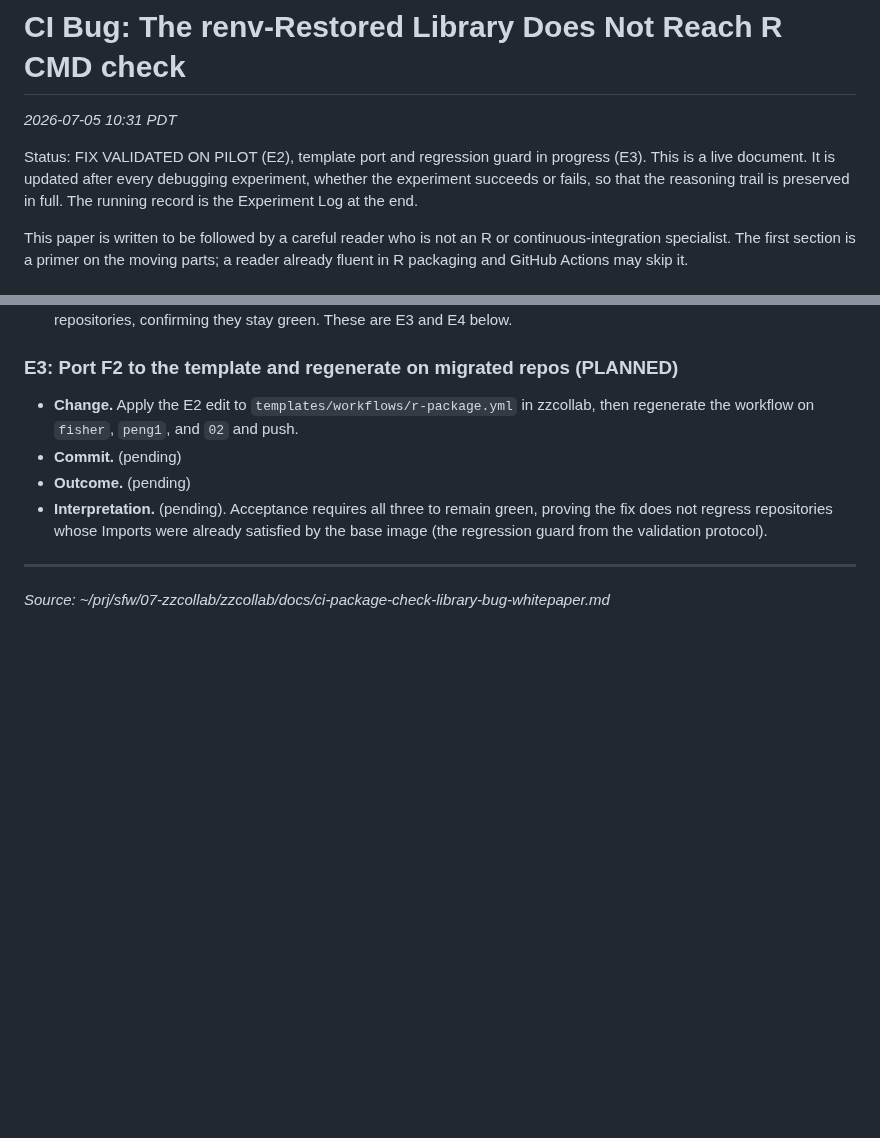
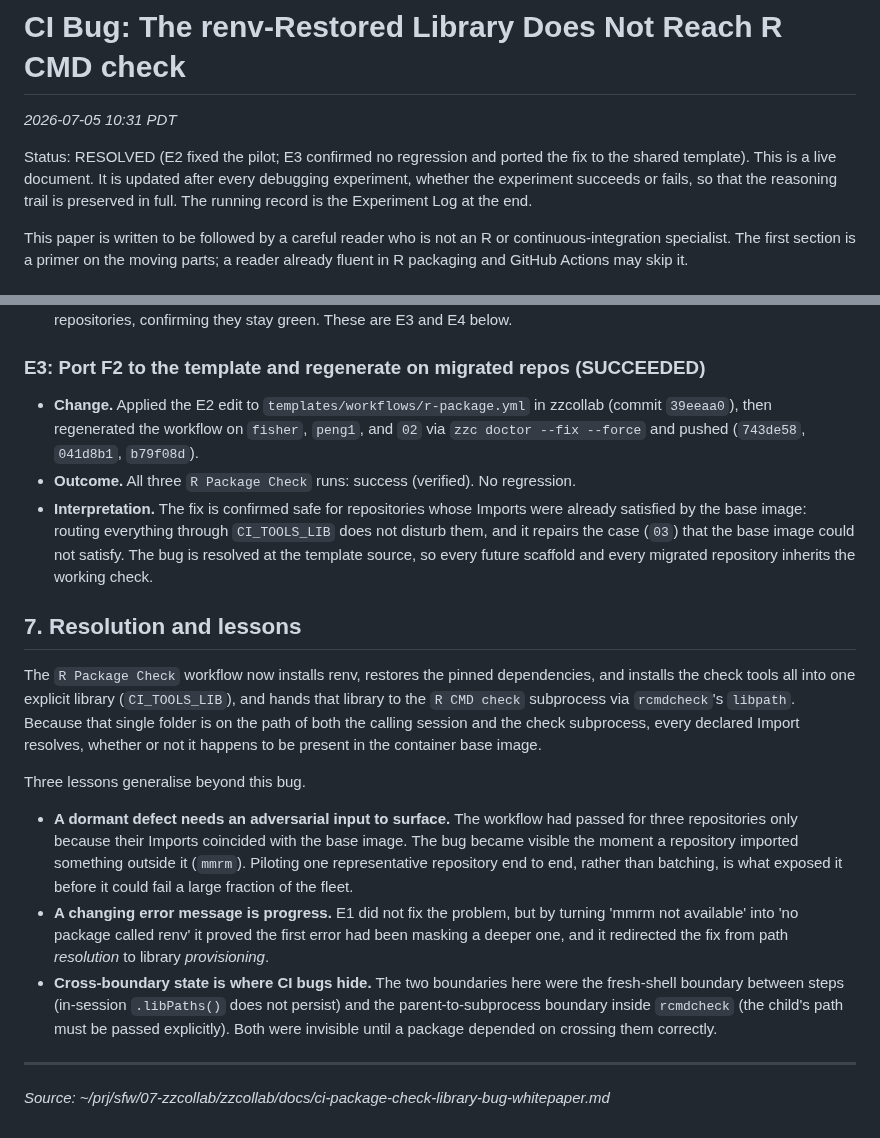
Before and after one commit to rgt47/zzcollab, a Markdown page: docs/ci-package-check-library-bug-whitepaper.md, 2 parts joined by grey strips. Rendered like a GitHub page; blank space fills up the shorter version.

Commit message:
docs(ci-bug): mark RESOLVED (E3 green, no regression) + add resolution/lessons

```diff
--- a/docs/ci-package-check-library-bug-whitepaper.md
+++ b/docs/ci-package-check-library-bug-whitepaper.md
@@ -2,10 +2,11 @@
 
 *2026-07-05 10:31 PDT*
 
-Status: FIX VALIDATED ON PILOT (E2), template port and regression guard in
-progress (E3). This is a live document. It is updated after every debugging
-experiment, whether the experiment succeeds or fails, so that the reasoning trail
-is preserved in full. The running record is the Experiment Log at the end.
+Status: RESOLVED (E2 fixed the pilot; E3 confirmed no regression and ported the
+fix to the shared template). This is a live document. It is updated after every
+debugging experiment, whether the experiment succeeds or fails, so that the
+reasoning trail is preserved in full. The running record is the Experiment Log at
+the end.
 
 This paper is written to be followed by a careful reader who is not an R or
 continuous-integration specialist. The first section is a primer on the moving
@@ -350,16 +351,46 @@ Entries are appended in order; the newest is at the bottom.
   already-migrated repositories, confirming they stay green. These are E3 and E4
   below.
 
-### E3: Port F2 to the template and regenerate on migrated repos (PLANNED)
+### E3: Port F2 to the template and regenerate on migrated repos (SUCCEEDED)
 
-- **Change.** Apply the E2 edit to `templates/workflows/r-package.yml` in
-  zzcollab, then regenerate the workflow on `fisher`, `peng1`, and `02` and push.
-- **Commit.** (pending)
-- **Outcome.** (pending)
-- **Interpretation.** (pending). Acceptance requires all three to remain green,
-  proving the fix does not regress repositories whose Imports were already
-  satisfied by the base image (the regression guard from the validation
-  protocol).
+- **Change.** Applied the E2 edit to `templates/workflows/r-package.yml` in
+  zzcollab (commit `39eeaa0`), then regenerated the workflow on `fisher`,
+  `peng1`, and `02` via `zzc doctor --fix --force` and pushed (`743de58`,
+  `041d8b1`, `b79f08d`).
+- **Outcome.** All three `R Package Check` runs: success (verified). No
+  regression.
+- **Interpretation.** The fix is confirmed safe for repositories whose Imports
+  were already satisfied by the base image: routing everything through
+  `CI_TOOLS_LIB` does not disturb them, and it repairs the case (`03`) that the
+  base image could not satisfy. The bug is resolved at the template source, so
+  every future scaffold and every migrated repository inherits the working check.
+
+## 7. Resolution and lessons
+
+The `R Package Check` workflow now installs renv, restores the pinned
+dependencies, and installs the check tools all into one explicit library
+(`CI_TOOLS_LIB`), and hands that library to the `R CMD check` subprocess via
+`rcmdcheck`'s `libpath`. Because that single folder is on the path of both the
+calling session and the check subprocess, every declared Import resolves,
+whether or not it happens to be present in the container base image.
+
+Three lessons generalise beyond this bug.
+
+- **A dormant defect needs an adversarial input to surface.** The workflow had
+  passed for three repositories only because their Imports coincided with the
+  base image. The bug became visible the moment a repository imported something
+  outside it (`mmrm`). Piloting one representative repository end to end, rather
+  than batching, is what exposed it before it could fail a large fraction of the
+  fleet.
+- **A changing error message is progress.** E1 did not fix the problem, but by
+  turning 'mmrm not available' into 'no package called renv' it proved the first
+  error had been masking a deeper one, and it redirected the fix from path
+  *resolution* to library *provisioning*.
+- **Cross-boundary state is where CI bugs hide.** The two boundaries here were
+  the fresh-shell boundary between steps (in-session `.libPaths()` does not
+  persist) and the parent-to-subprocess boundary inside `rcmdcheck` (the child's
+  path must be passed explicitly). Both were invisible until a package depended
+  on crossing them correctly.
 
 ---
 
```
